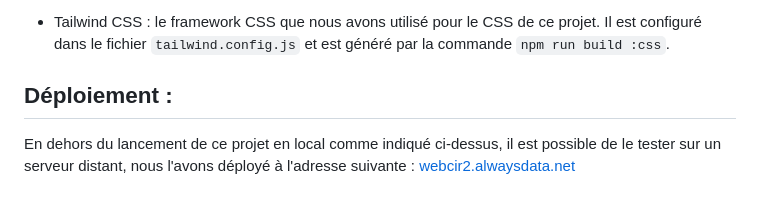
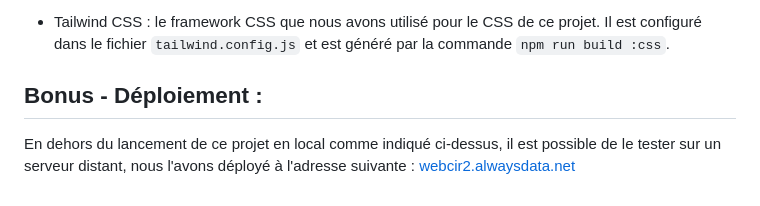
Before and after one commit to julesroy/webcir2, a Markdown page: README.md, the part around the change. Drawn GitHub-style.

Commit message:
Màj README

```diff
--- a/README.md
+++ b/README.md
@@ -75,6 +75,6 @@ Nous avons choisi d'utiliser SQLite pour la base de données. Pour visualiser le
 
 - Tailwind CSS : le framework CSS que nous avons utilisé pour le CSS de ce projet. Il est configuré dans le fichier `tailwind.config.js` et est généré par la commande `npm run build :css`.
 
-## Déploiement :
+## Bonus - Déploiement :
 
 En dehors du lancement de ce projet en local comme indiqué ci-dessus, il est possible de le tester sur un serveur distant, nous l'avons déployé à l'adresse suivante : [webcir2.alwaysdata.net](https://webcir2.alwaysdata.net/)
```
